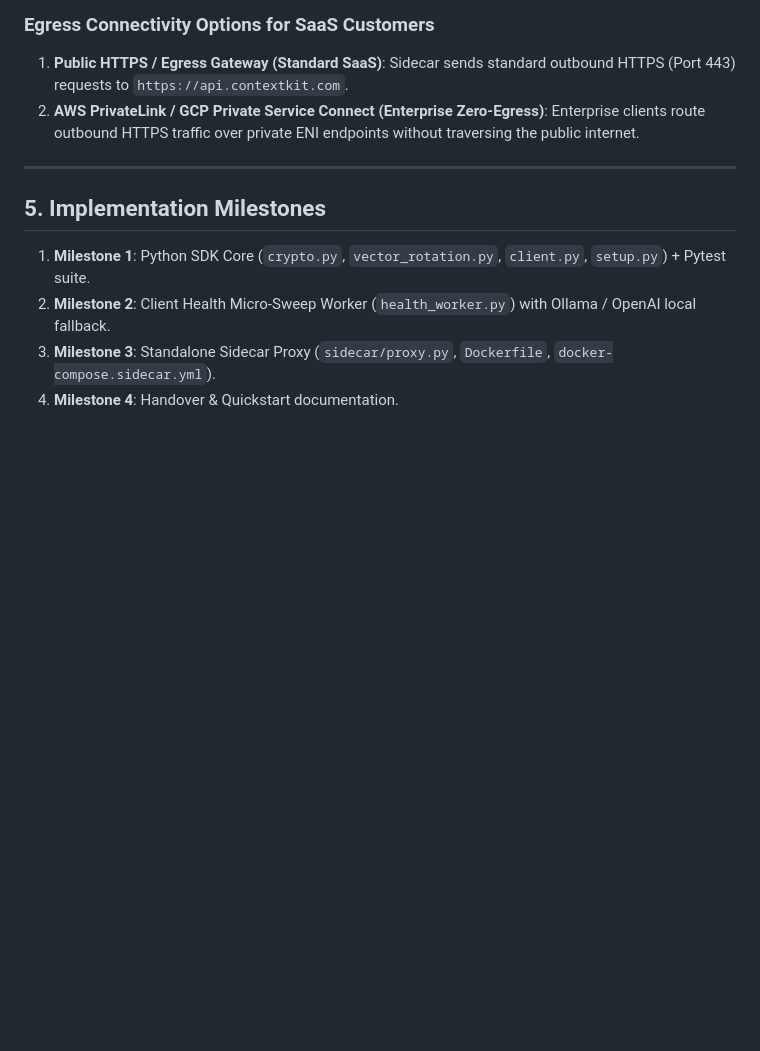
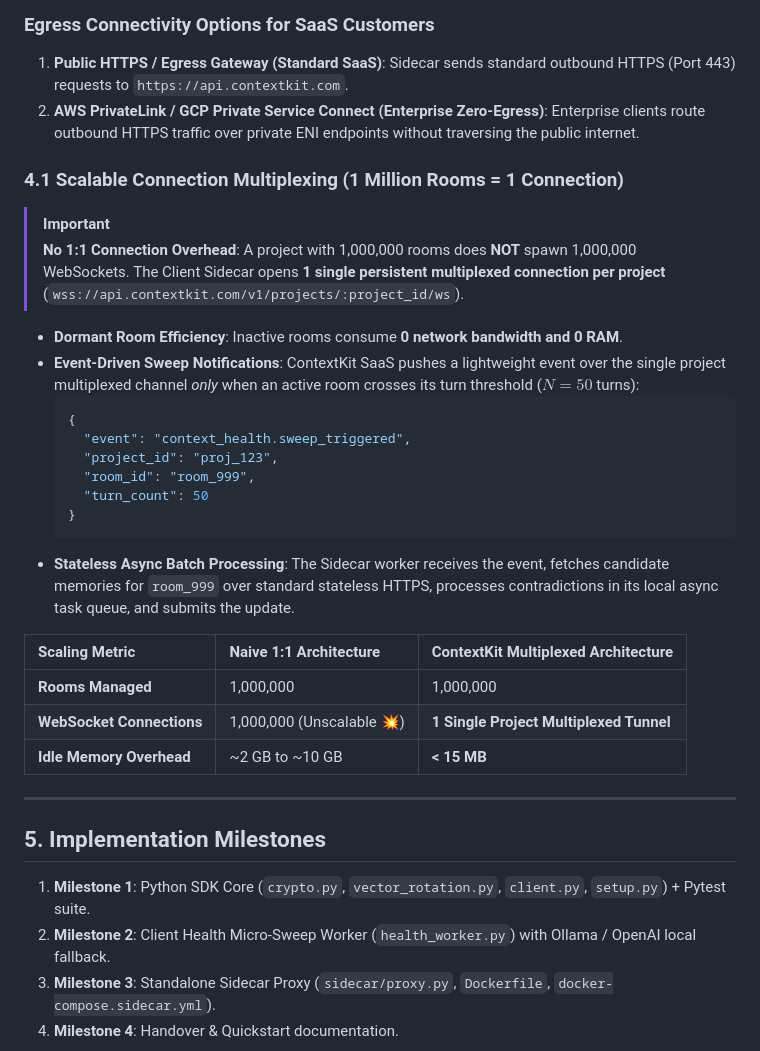
Before and after one commit to confusionhill/konteks, a Markdown page: backlog/client_sidecar_sdk_spec.md, the part around the change. GitHub-like rendering; blank space fills up the shorter version.

Commit message:
docs(backlog): add Project Connection Multiplexing architecture section to client_sidecar_sdk_spec.md

````diff
--- a/backlog/client_sidecar_sdk_spec.md
+++ b/backlog/client_sidecar_sdk_spec.md
@@ -111,6 +111,29 @@ sequenceDiagram
 1. **Public HTTPS / Egress Gateway (Standard SaaS)**: Sidecar sends standard outbound HTTPS (Port 443) requests to `https://api.contextkit.com`.
 2. **AWS PrivateLink / GCP Private Service Connect (Enterprise Zero-Egress)**: Enterprise clients route outbound HTTPS traffic over private ENI endpoints without traversing the public internet.
 
+### 4.1 Scalable Connection Multiplexing (1 Million Rooms = 1 Connection)
+
+> [!IMPORTANT]
+> **No 1:1 Connection Overhead**: A project with 1,000,000 rooms does **NOT** spawn 1,000,000 WebSockets. The Client Sidecar opens **1 single persistent multiplexed connection per project** (`wss://api.contextkit.com/v1/projects/:project_id/ws`).
+
+- **Dormant Room Efficiency**: Inactive rooms consume **0 network bandwidth and 0 RAM**.
+- **Event-Driven Sweep Notifications**: ContextKit SaaS pushes a lightweight event over the single project multiplexed channel *only* when an active room crosses its turn threshold ($N=50$ turns):
+  ```json
+  {
+    "event": "context_health.sweep_triggered",
+    "project_id": "proj_123",
+    "room_id": "room_999",
+    "turn_count": 50
+  }
+  ```
+- **Stateless Async Batch Processing**: The Sidecar worker receives the event, fetches candidate memories for `room_999` over standard stateless HTTPS, processes contradictions in its local async task queue, and submits the update.
+
+| Scaling Metric | Naive 1:1 Architecture | ContextKit Multiplexed Architecture |
+| :--- | :--- | :--- |
+| **Rooms Managed** | 1,000,000 | 1,000,000 |
+| **WebSocket Connections** | 1,000,000 (Unscalable 💥) | **1 Single Project Multiplexed Tunnel** |
+| **Idle Memory Overhead** | ~2 GB to ~10 GB | **< 15 MB** |
+
 ---
 
 ## 5. Implementation Milestones
````
